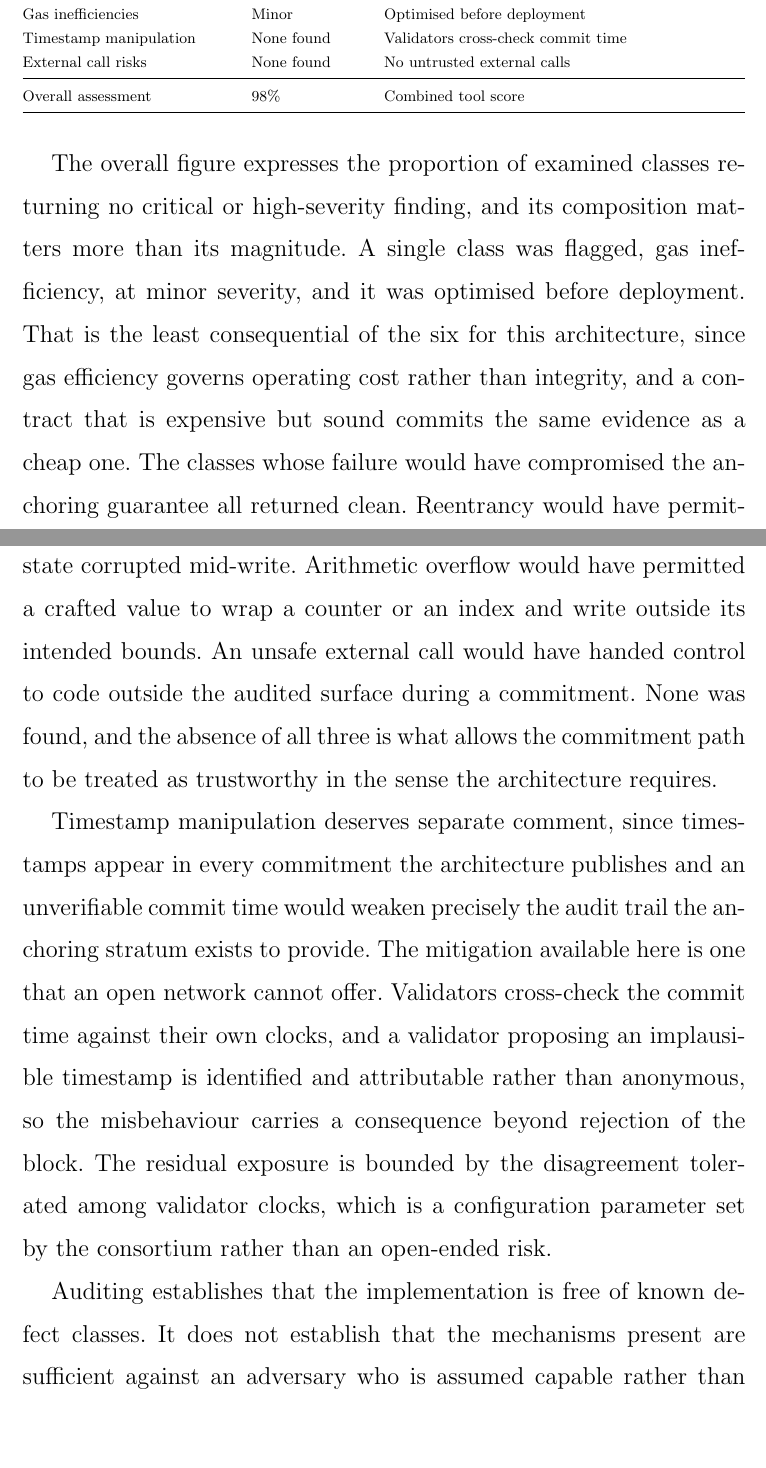
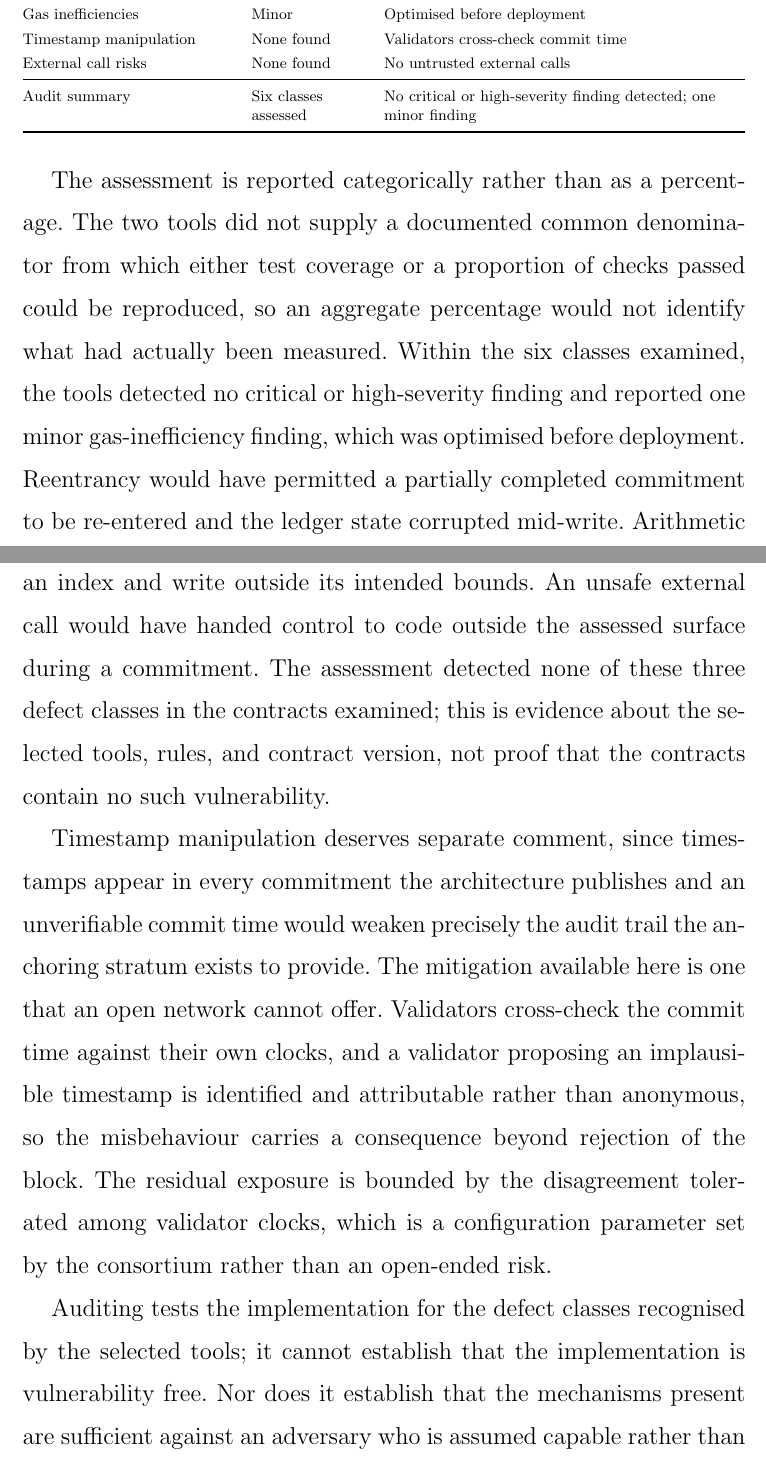
Before and after one commit to CHYMEE/STRATA, a LaTeX thesis (paper/main.tex, which reads paper/Chapters/5_Performance Evaluation.tex): two parts of pages 175 and 176 of 229, joined at a grey line, cut so that both start at the same text, the shorter picture padded with empty space. Compiled offline with pdfLaTeX.

Commit message:
Clarify scope of contract security assessment

```diff
--- a/paper/Chapters/5_Performance Evaluation.tex
+++ b/paper/Chapters/5_Performance Evaluation.tex
@@ -615,13 +615,30 @@ The contracts underwent static and dynamic vulnerability assessment under two co
     Timestamp manipulation & None found & Validators cross-check commit time \\
     External call risks & None found & No untrusted external calls \\
     \midrule
-    Overall assessment & 98\% & Combined tool score \\
+    Audit summary & Six classes assessed & No critical or high-severity finding
+    detected; one minor finding \\
     \bottomrule
   \end{tabularx}
 \end{table}
 
-The overall figure expresses the proportion of examined classes returning no critical or high-severity finding, and its composition matters more than its magnitude. A single class was flagged, gas inefficiency, at minor severity, and it was optimised before deployment. That is the least consequential of the six for this architecture, since gas efficiency governs operating cost rather than integrity, and a contract that is expensive but sound commits the same evidence as a cheap one. The classes whose failure would have compromised the anchoring guarantee all returned clean. Reentrancy would have permitted a partially completed commitment to be re-entered and the ledger state corrupted mid-write. Arithmetic overflow would have permitted a crafted value to wrap a counter or an index and write outside its intended bounds. An unsafe external call would have handed control to code outside the audited surface during a commitment. None was found, and the absence of all three is what allows the commitment path to be treated as trustworthy in the sense the architecture requires.
+The assessment is reported categorically rather than as a percentage. The two
+tools did not supply a documented common denominator from which either test
+coverage or a proportion of checks passed could be reproduced, so an aggregate
+percentage would not identify what had actually been measured. Within the six
+classes examined, the tools detected no critical or high-severity finding and
+reported one minor gas-inefficiency finding, which was optimised before
+deployment. Reentrancy would have permitted a partially completed commitment to
+be re-entered and the ledger state corrupted mid-write. Arithmetic overflow
+would have permitted a crafted value to wrap a counter or an index and write
+outside its intended bounds. An unsafe external call would have handed control
+to code outside the assessed surface during a commitment. The assessment
+detected none of these three defect classes in the contracts examined; this is
+evidence about the selected tools, rules, and contract version, not proof that
+the contracts contain no such vulnerability.
 
 Timestamp manipulation deserves separate comment, since timestamps appear in every commitment the architecture publishes and an unverifiable commit time would weaken precisely the audit trail the anchoring stratum exists to provide. The mitigation available here is one that an open network cannot offer. Validators cross-check the commit time against their own clocks, and a validator proposing an implausible timestamp is identified and attributable rather than anonymous, so the misbehaviour carries a consequence beyond rejection of the block. The residual exposure is bounded by the disagreement tolerated among validator clocks, which is a configuration parameter set by the consortium rather than an open-ended risk.
 
-Auditing establishes that the implementation is free of known defect classes. It does not establish that the mechanisms present are sufficient against an adversary who is assumed capable rather than opportunistic, which requires the threat model. The model assumes honest but curious aggregation servers, authenticated channels, and semi-trusted validators, so an adversary is presumed able to observe legitimately and to attempt influence from within rather than merely to intrude from outside. Figure~\ref{fig:sec-threat} sets out the assets exposed under those assumptions, the capabilities attributed to an adversary, and the mechanisms deployed in response.
+Auditing tests the implementation for the defect classes recognised by the
+selected tools; it cannot establish that the implementation is vulnerability
+free. Nor does it establish that the mechanisms present are sufficient against
+an adversary who is assumed capable rather than opportunistic, which requires
```
Also changed, not shown: paper/Chapters/5_Performance Evaluation.tex (33 more changed lines).
